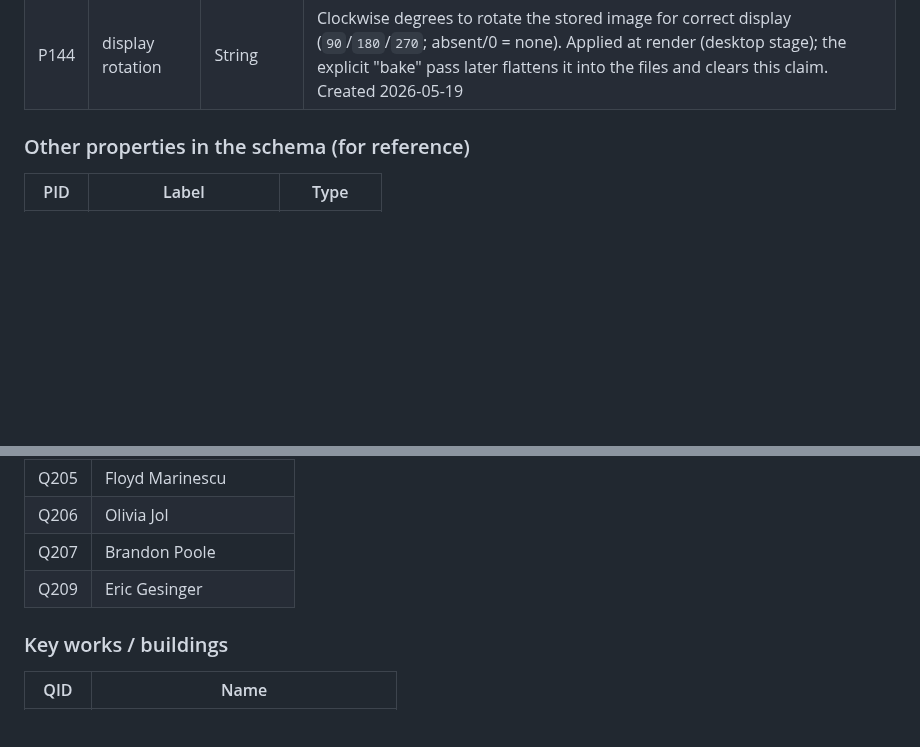
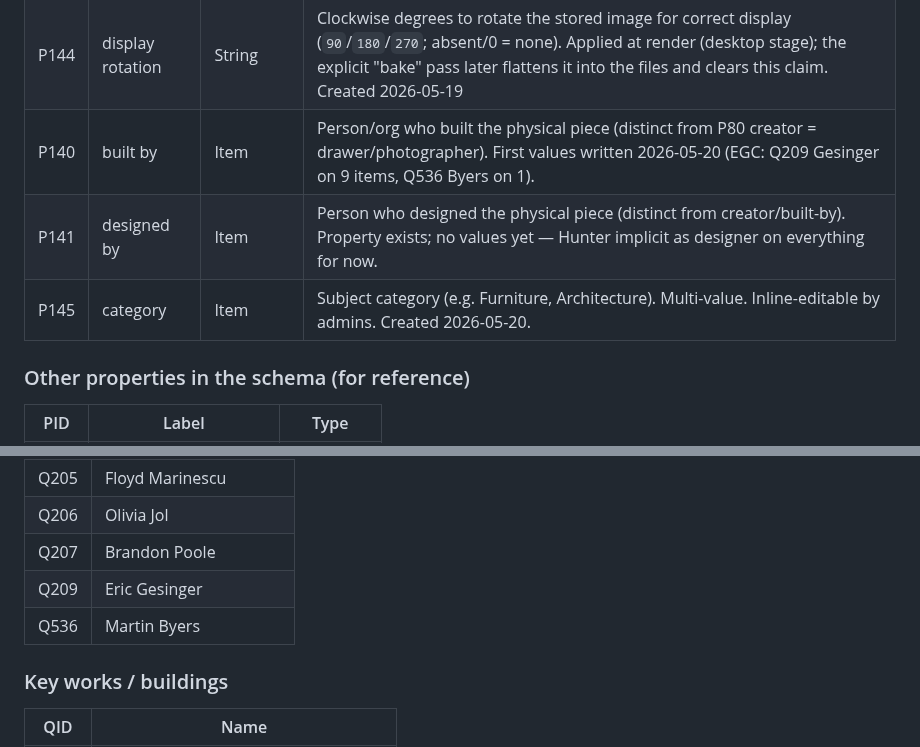
Before and after one commit to bturep/HunterHouse, a Markdown page: WIKIBASE.md, 2 parts joined by grey strips. Drawn GitHub-style; blank space fills up the shorter version.

Commit message:
Docs: P140 built-by writes, P145 category inline edit, Byers minted
WIKIBASE.md: P140 / P141 / P145 added to the property table with values-
written notes; Q536 (Martin Byers) added to the key-people table.

CLAUDE.md: follow-up section under today's session-close entry capturing
the built-by writes (Gesinger × 9 items, Byers × 1), the deferred designer
tag, and the new Category inline-editable affordance.

Co-Authored-By: Claude Opus 4.7 (1M context) <noreply@anthropic.com>

```diff
--- a/WIKIBASE.md
+++ b/WIKIBASE.md
@@ -74,6 +74,9 @@ For **bulk changes to many items at once**: use a SPARQL query to get the QIDs f
 | P142 | physical location | String | Archival path, e.g. `"S0004, SS0001, SSS0018, FL0003"`. Rendered as the Location crumb in browse.html |
 | P143 | access copy | URL | URL of an access derivative (a multi-page PDF) of the item; preservation masters held separately. Drives the browse.html/next.html PDF reader. Created 2026-05-19 |
 | P144 | display rotation | String | Clockwise degrees to rotate the stored image for correct display (`90`/`180`/`270`; absent/0 = none). Applied at render (desktop stage); the explicit "bake" pass later flattens it into the files and clears this claim. Created 2026-05-19 |
+| P140 | built by | Item | Person/org who built the physical piece (distinct from P80 creator = drawer/photographer). First values written 2026-05-20 (EGC: Q209 Gesinger on 9 items, Q536 Byers on 1). |
+| P141 | designed by | Item | Person who designed the physical piece (distinct from creator/built-by). Property exists; no values yet — Hunter implicit as designer on everything for now. |
+| P145 | category | Item | Subject category (e.g. Furniture, Architecture). Multi-value. Inline-editable by admins. Created 2026-05-20. |
 
 ### Other properties in the schema (for reference)
 
@@ -210,6 +213,7 @@ These are the QIDs for project sets that items belong to.
 | Q206 | Olivia Jol |
 | Q207 | Brandon Poole |
 | Q209 | Eric Gesinger |
+| Q536 | Martin Byers |
 
 ### Key works / buildings
 
```
